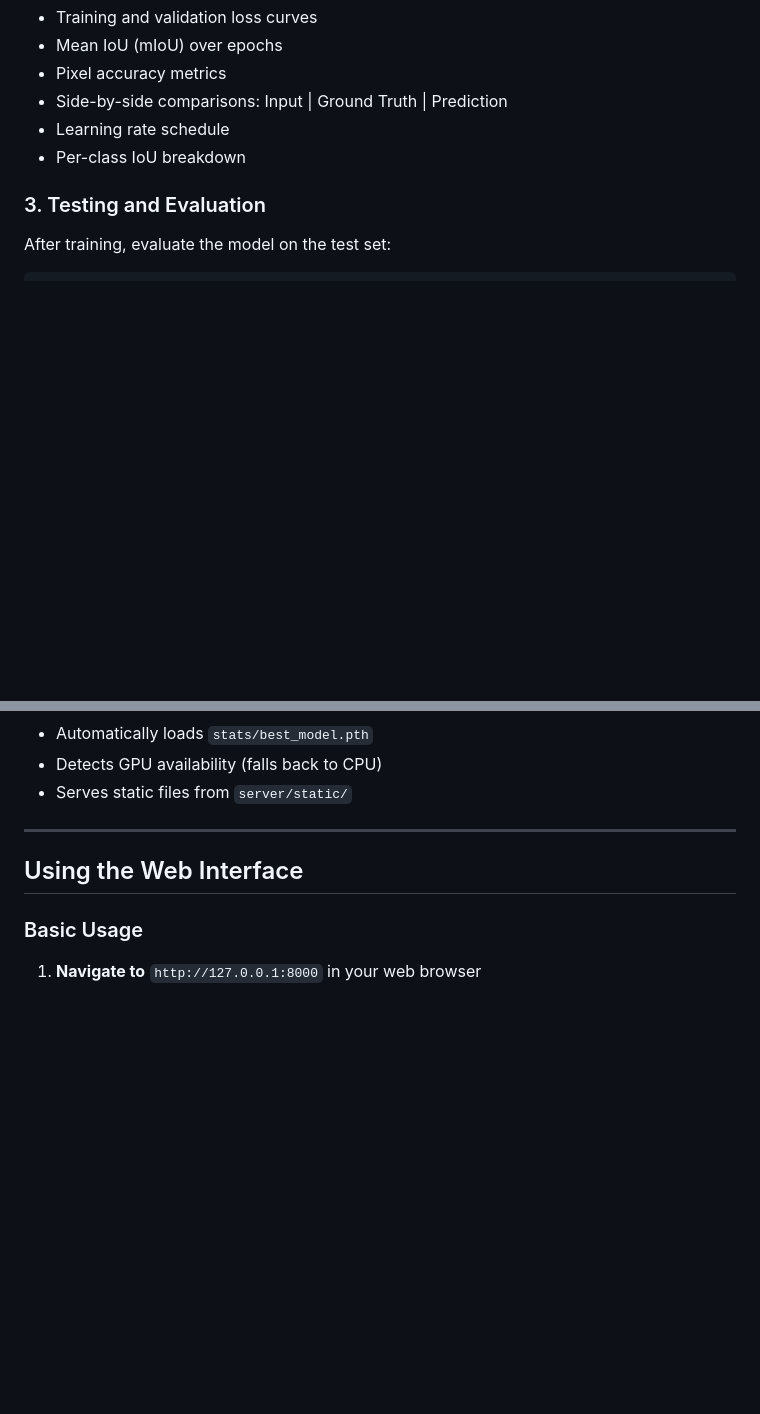
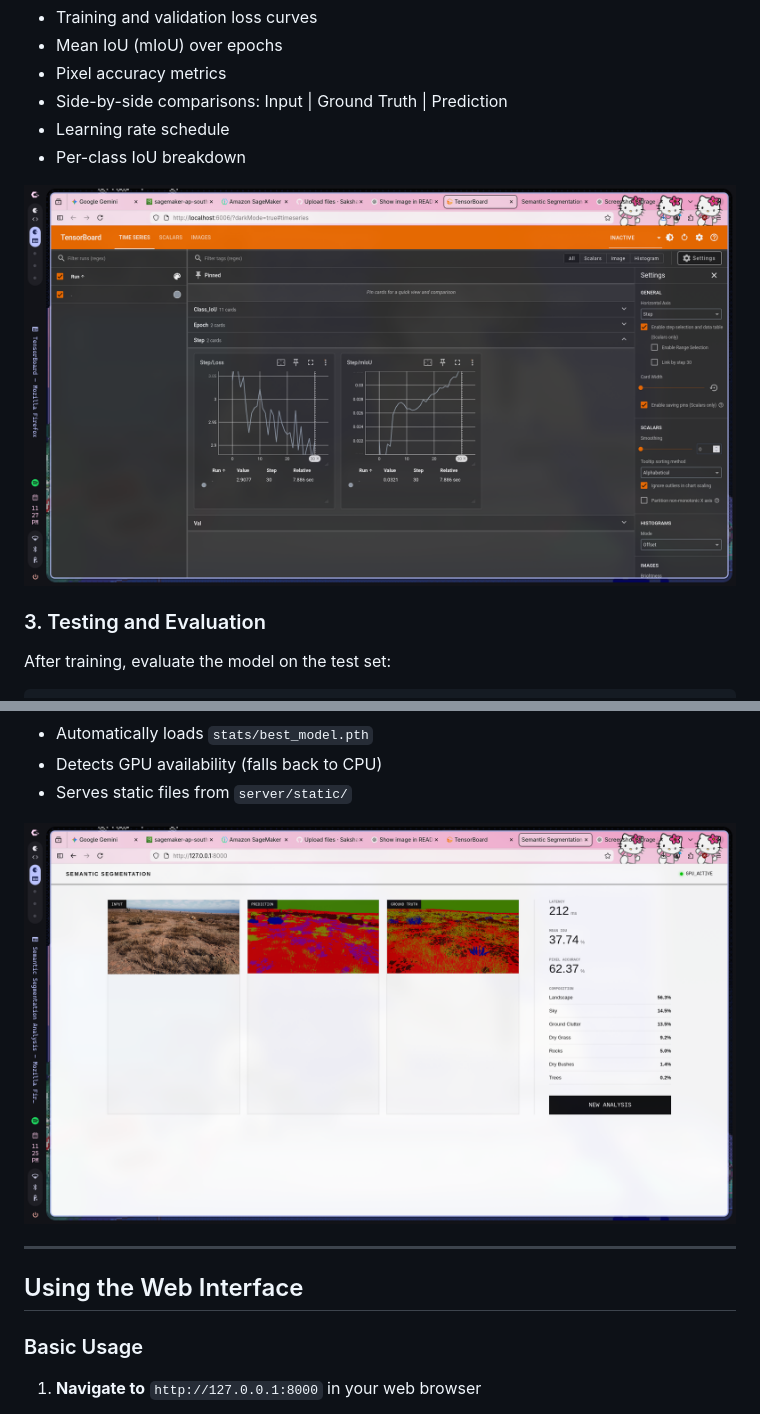
Before and after one commit to S4K50M/KrackSegmentation, a Markdown page: README.md, 2 parts joined by grey strips. Drawn GitHub-style; blank space fills up the shorter version.

Commit message:
docs: Add TensorBoard and server interface images to README

```diff
--- a/README.md
+++ b/README.md
@@ -191,6 +189,8 @@ Then open your browser and navigate to `http://localhost:6006`
 - Learning rate schedule
 - Per-class IoU breakdown
 
+![TensorBoard Visualization](images/tensorboard.png)
+
 ### 3. Testing and Evaluation
 
 After training, evaluate the model on the test set:
@@ -246,6 +246,8 @@ The web server will start at `http://127.0.0.1:8000`
 - Automatically loads `stats/best_model.pth`
 - Detects GPU availability (falls back to CPU)
 - Serves static files from `server/static/`
+
+![Web Server Interface](images/server.png)
 
 ---
 
```
Also changed, not shown: other parts of README.md (+0 -2 lines).
